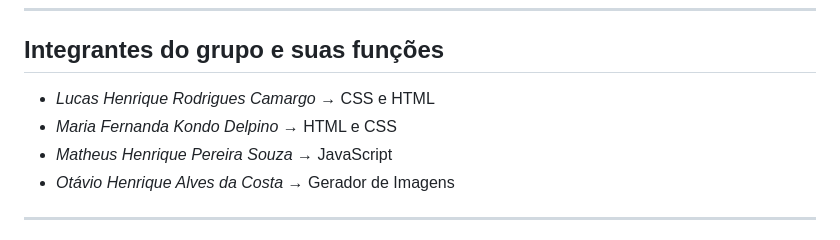
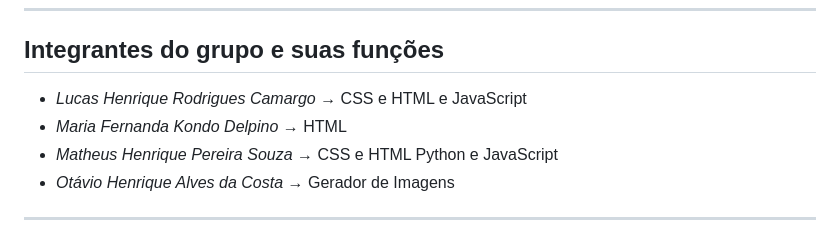
Before and after one commit to Venturus-Etec/Coleta-Seletiva, a Markdown page: README.md, the part around the change. Rendered like a GitHub page.

```diff
--- a/README.md
+++ b/README.md
@@ -30,9 +30,9 @@ Adicionalmente, o projeto busca consolidar uma cultura de responsabilidade socio
 ---
 
 ## Integrantes do grupo e suas funções
-- *Lucas Henrique Rodrigues Camargo* → CSS e HTML
-- *Maria Fernanda Kondo Delpino* → HTML e CSS
-- *Matheus Henrique Pereira Souza* → JavaScript
+- *Lucas Henrique Rodrigues Camargo* → CSS e HTML e JavaScript
+- *Maria Fernanda Kondo Delpino* → HTML
+- *Matheus Henrique Pereira Souza* → CSS e HTML Python e JavaScript
 - *Otávio Henrique Alves da Costa* → Gerador de Imagens
 
 ---
```
